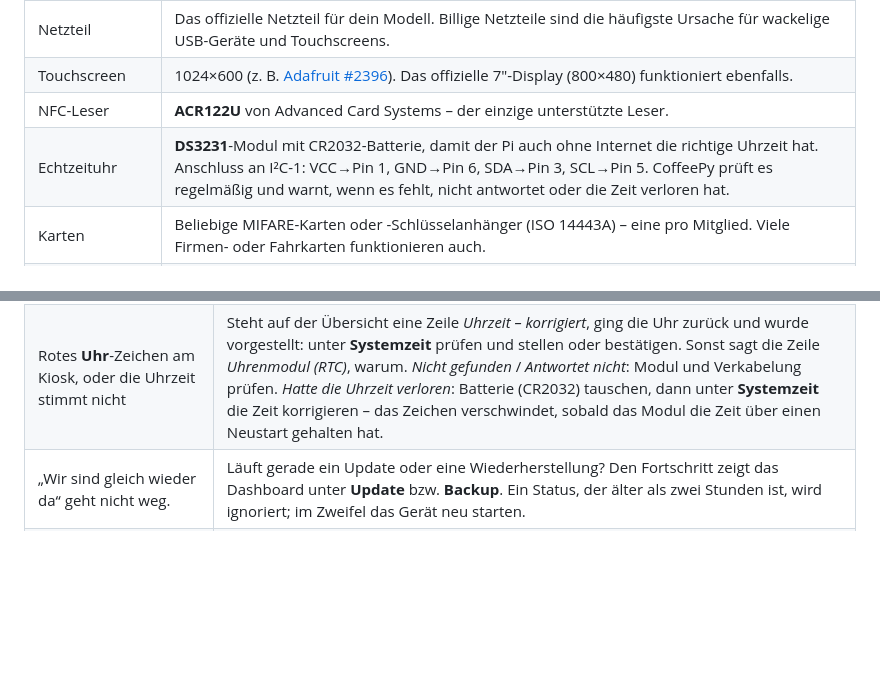
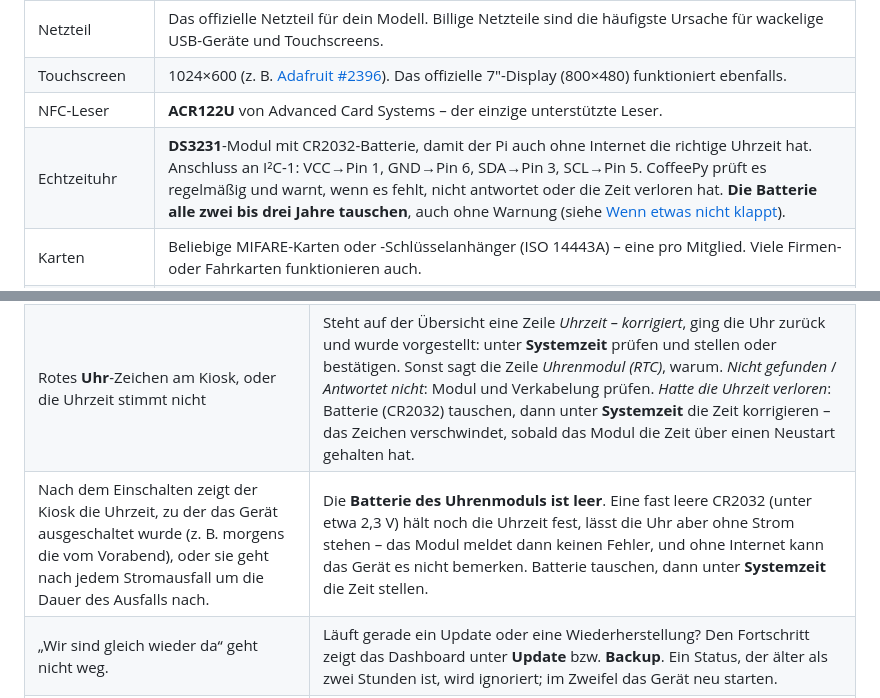
Before and after one commit to OneAndOnlyBaka/CoffeePy, a Markdown page: docs/MANUAL.de.md, 2 parts joined by grey strips. GitHub-like rendering; blank space fills up the shorter version.

Commit message:
docs: Update real-time clock battery replacement guidance in manuals

```diff
--- a/docs/MANUAL.de.md
+++ b/docs/MANUAL.de.md
@@ -43,7 +43,7 @@ stehen in der [README](../README.md).
 | Netzteil | Das offizielle Netzteil für dein Modell. Billige Netzteile sind die häufigste Ursache für wackelige USB-Geräte und Touchscreens. |
 | Touchscreen | 1024×600 (z. B. [Adafruit #2396](https://www.adafruit.com/product/2396)). Das offizielle 7"-Display (800×480) funktioniert ebenfalls. |
 | NFC-Leser | **ACR122U** von Advanced Card Systems – der einzige unterstützte Leser. |
-| Echtzeituhr | **DS3231**-Modul mit CR2032-Batterie, damit der Pi auch ohne Internet die richtige Uhrzeit hat. Anschluss an I²C-1: VCC→Pin 1, GND→Pin 6, SDA→Pin 3, SCL→Pin 5. CoffeePy prüft es regelmäßig und warnt, wenn es fehlt, nicht antwortet oder die Zeit verloren hat. |
+| Echtzeituhr | **DS3231**-Modul mit CR2032-Batterie, damit der Pi auch ohne Internet die richtige Uhrzeit hat. Anschluss an I²C-1: VCC→Pin 1, GND→Pin 6, SDA→Pin 3, SCL→Pin 5. CoffeePy prüft es regelmäßig und warnt, wenn es fehlt, nicht antwortet oder die Zeit verloren hat. **Die Batterie alle zwei bis drei Jahre tauschen**, auch ohne Warnung (siehe [Wenn etwas nicht klappt](#8-wenn-etwas-nicht-klappt)). |
 | Karten | Beliebige MIFARE-Karten oder -Schlüsselanhänger (ISO 14443A) – eine pro Mitglied. Viele Firmen- oder Fahrkarten funktionieren auch. |
 | USB-Stick (empfohlen) | Für automatische Backups. Vorzubereiten ist nichts: Du richtest ihn im Dashboard ein (siehe [Backups](#backups)) – dabei wird er gelöscht. |
 
@@ -793,6 +793,7 @@ der Kiosk mit dem **DE/EN**-Knopf, Handys und PCs oben rechts im Portal und im D
 | Eine Karte wird nicht erkannt. | Karte flach und ruhig auflegen; eine Karte, die als ausgeschieden markiert ist, wird abgewiesen. |
 | Rotes **Datenbank**-Zeichen am Kiosk | Backups laufen nicht: den Backup-Stick wieder einstecken, oder im Dashboard unter **Backup** nach dem Fehler sehen. |
 | Rotes **Uhr**-Zeichen am Kiosk, oder die Uhrzeit stimmt nicht | Steht auf der Übersicht eine Zeile *Uhrzeit – korrigiert*, ging die Uhr zurück und wurde vorgestellt: unter **Systemzeit** prüfen und stellen oder bestätigen. Sonst sagt die Zeile *Uhrenmodul (RTC)*, warum. *Nicht gefunden* / *Antwortet nicht*: Modul und Verkabelung prüfen. *Hatte die Uhrzeit verloren*: Batterie (CR2032) tauschen, dann unter **Systemzeit** die Zeit korrigieren – das Zeichen verschwindet, sobald das Modul die Zeit über einen Neustart gehalten hat. |
+| Nach dem Einschalten zeigt der Kiosk die Uhrzeit, zu der das Gerät ausgeschaltet wurde (z. B. morgens die vom Vorabend), oder sie geht nach jedem Stromausfall um die Dauer des Ausfalls nach. | Die **Batterie des Uhrenmoduls ist leer**. Eine fast leere CR2032 (unter etwa 2,3 V) hält noch die Uhrzeit fest, lässt die Uhr aber ohne Strom stehen – das Modul meldet dann keinen Fehler, und ohne Internet kann das Gerät es nicht bemerken. Batterie tauschen, dann unter **Systemzeit** die Zeit stellen. |
 | „Wir sind gleich wieder da“ geht nicht weg. | Läuft gerade ein Update oder eine Wiederherstellung? Den Fortschritt zeigt das Dashboard unter **Update** bzw. **Backup**. Ein Status, der älter als zwei Stunden ist, wird ignoriert; im Zweifel das Gerät neu starten. |
 | Anmeldung abgelehnt, obwohl das Passwort stimmt | Nach zu vielen Fehlversuchen ist das Konto eine Weile gesperrt (standardmäßig 15 Minuten) – abwarten, oder ein Admin setzt unter **Dashboard-Benutzer** ein neues Passwort. |
 | Ein Update wird abgelehnt | Die Update-Seite sagt, warum: keine oder eine falsche Signatur (siehe [Eigener Signierschlüssel](#eigener-signierschlüssel)), ein Paket für eine andere Plattform, zu wenig Platz oder eine ältere Version als die installierte. |
```
Also changed, not shown: CLAUDE.md (+5 -1 lines), docs/MANUAL.en.md (+2 -1 lines).
